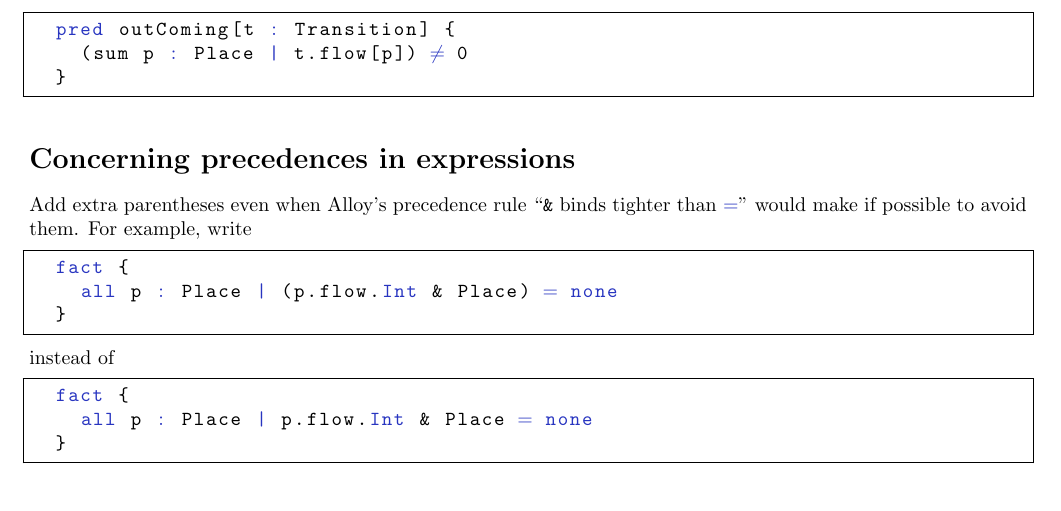
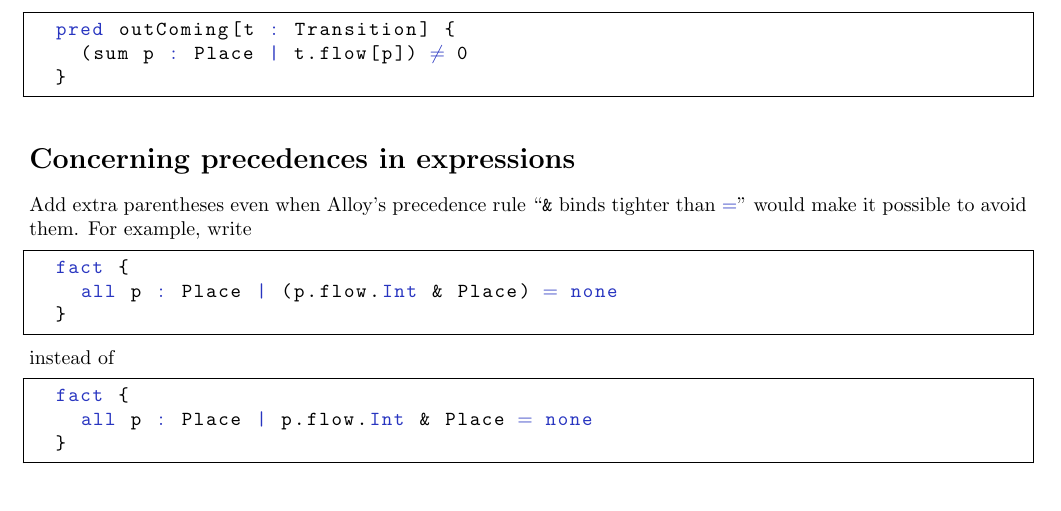
Before and after one commit to guard-who/modelling-tasks, a LaTeX document (guidelines/alloy.tex): part of page 2 of 3, cut so that both start at the same text. Compiled offline with pdfLaTeX.

Commit message:
fix typo

```diff
--- a/guidelines/alloy.tex
+++ b/guidelines/alloy.tex
@@ -119,7 +119,7 @@ instead of
 
 \section*{Concerning precedences in expressions}
 
-Add extra parentheses even when Alloy's precedence rule ``\lstinline|&| binds tighter than \lstinline|=|'' would make if possible to avoid them.
+Add extra parentheses even when Alloy's precedence rule ``\lstinline|&| binds tighter than \lstinline|=|'' would make it possible to avoid them.
 For example, write
 \begin{lstlisting}
   fact {
```
